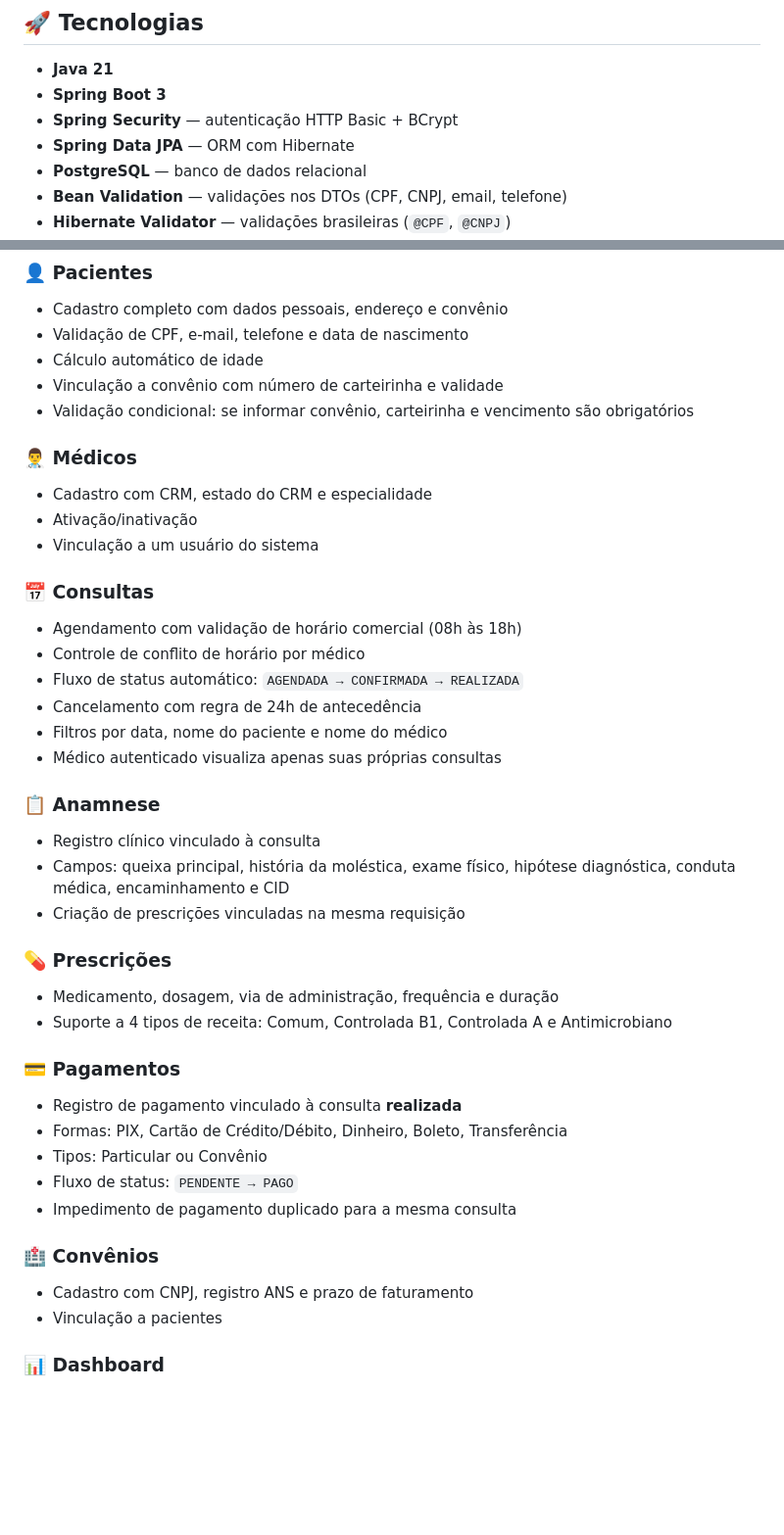
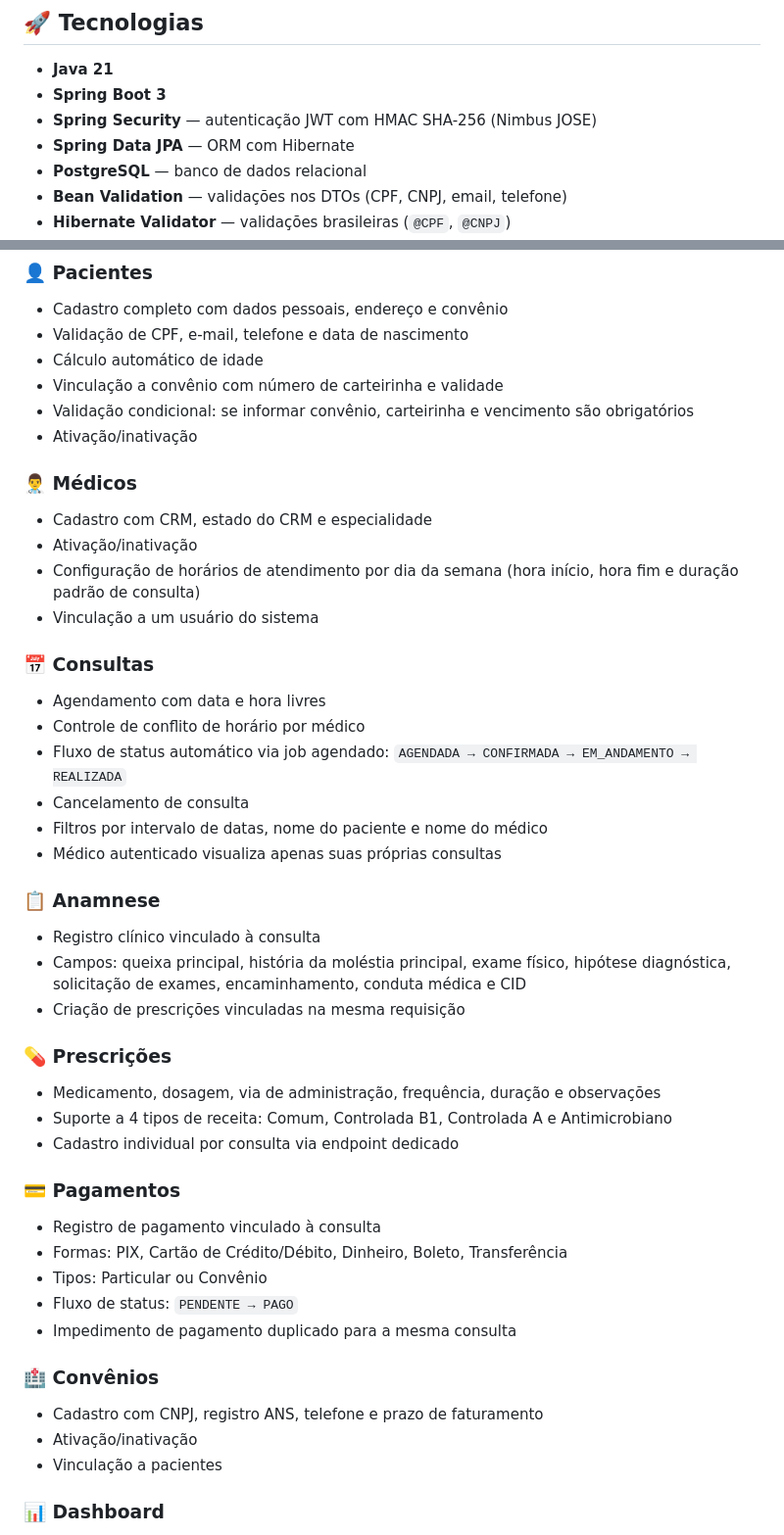
Before and after one commit to Marcosssrf/MedManage, a Markdown page: README.md, 2 parts joined by grey strips. Shown at 98% size. GitHub-like rendering; blank space fills up the shorter version.

```diff
--- a/README.md
+++ b/README.md
@@ -22,7 +22,7 @@ API REST completa para gerenciamento de clínicas médicas, desenvolvida com Spr
 
 - **Java 21**
 - **Spring Boot 3**
-- **Spring Security** — autenticação HTTP Basic + BCrypt
+- **Spring Security** — autenticação JWT com HMAC SHA-256 (Nimbus JOSE)
 - **Spring Data JPA** — ORM com Hibernate
 - **PostgreSQL** — banco de dados relacional
 - **Bean Validation** — validações nos DTOs (CPF, CNPJ, email, telefone)
@@ -38,38 +38,42 @@ API REST completa para gerenciamento de clínicas médicas, desenvolvida com Spr
 - Cálculo automático de idade
 - Vinculação a convênio com número de carteirinha e validade
 - Validação condicional: se informar convênio, carteirinha e vencimento são obrigatórios
+- Ativação/inativação
 
 ### 👨‍⚕️ Médicos
 - Cadastro com CRM, estado do CRM e especialidade
 - Ativação/inativação
+- Configuração de horários de atendimento por dia da semana (hora início, hora fim e duração padrão de consulta)
 - Vinculação a um usuário do sistema
 
 ### 📅 Consultas
-- Agendamento com validação de horário comercial (08h às 18h)
+- Agendamento com data e hora livres
 - Controle de conflito de horário por médico
-- Fluxo de status automático: `AGENDADA → CONFIRMADA → REALIZADA`
-- Cancelamento com regra de 24h de antecedência
-- Filtros por data, nome do paciente e nome do médico
+- Fluxo de status automático via job agendado: `AGENDADA → CONFIRMADA → EM_ANDAMENTO → REALIZADA`
+- Cancelamento de consulta
+- Filtros por intervalo de datas, nome do paciente e nome do médico
 - Médico autenticado visualiza apenas suas próprias consultas
 
 ### 📋 Anamnese
 - Registro clínico vinculado à consulta
-- Campos: queixa principal, história da moléstica, exame físico, hipótese diagnóstica, conduta médica, encaminhamento e CID
+- Campos: queixa principal, história da moléstia principal, exame físico, hipótese diagnóstica, solicitação de exames, encaminhamento, conduta médica e CID
 - Criação de prescrições vinculadas na mesma requisição
 
 ### 💊 Prescrições
-- Medicamento, dosagem, via de administração, frequência e duração
+- Medicamento, dosagem, via de administração, frequência, duração e observações
 - Suporte a 4 tipos de receita: Comum, Controlada B1, Controlada A e Antimicrobiano
+- Cadastro individual por consulta via endpoint dedicado
 
 ### 💳 Pagamentos
-- Registro de pagamento vinculado à consulta **realizada**
+- Registro de pagamento vinculado à consulta
 - Formas: PIX, Cartão de Crédito/Débito, Dinheiro, Boleto, Transferência
 - Tipos: Particular ou Convênio
 - Fluxo de status: `PENDENTE → PAGO`
 - Impedimento de pagamento duplicado para a mesma consulta
 
 ### 🏥 Convênios
-- Cadastro com CNPJ, registro ANS e prazo de faturamento
+- Cadastro com CNPJ, registro ANS, telefone e prazo de faturamento
+- Ativação/inativação
 - Vinculação a pacientes
 
 ### 📊 Dashboard
```
Also changed, not shown: other parts of README.md (+61 -32 lines).
